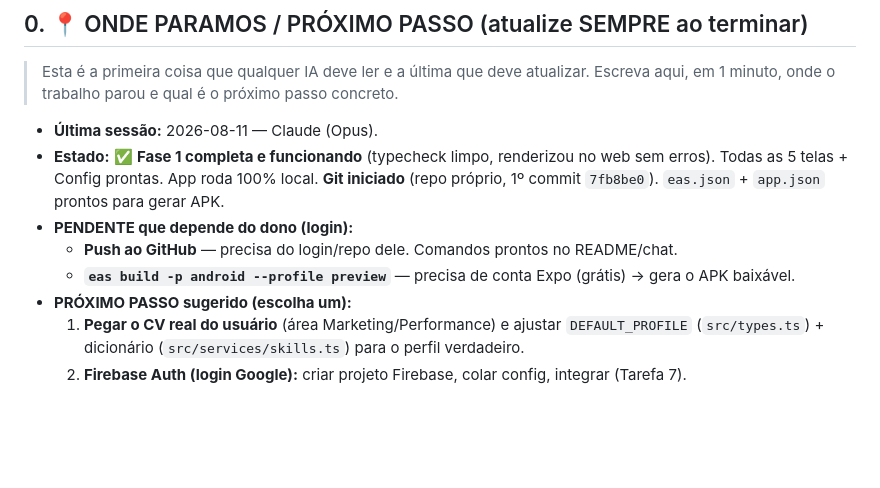
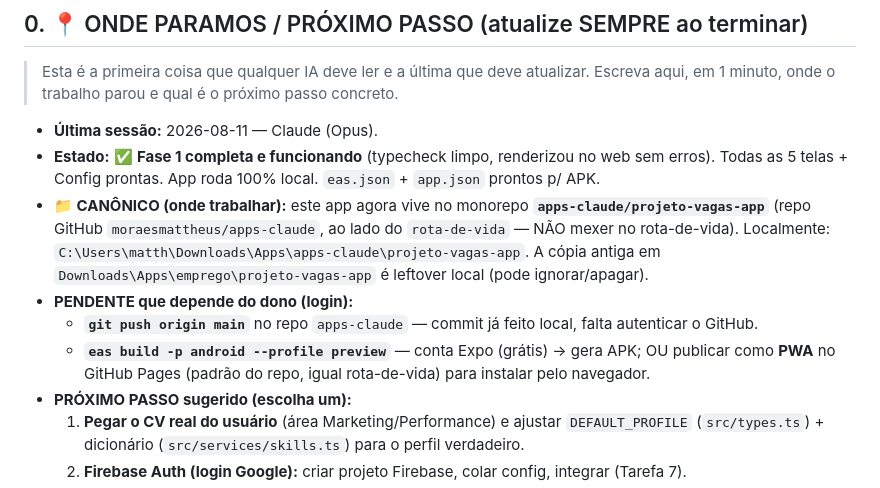
Before and after one commit to moraesmattheus/Aplicativos, a Markdown page: projeto-vagas-app/AGENTS.md, the part around the change. GitHub-like rendering; blank space fills up the shorter version.

```diff
--- a/projeto-vagas-app/AGENTS.md
+++ b/projeto-vagas-app/AGENTS.md
@@ -18,11 +18,16 @@
 
 - **Última sessão:** 2026-08-11 — Claude (Opus).
 - **Estado:** ✅ **Fase 1 completa e funcionando** (typecheck limpo, renderizou no web sem erros).
-  Todas as 5 telas + Config prontas. App roda 100% local. **Git iniciado** (repo próprio,
-  1º commit `7fb8be0`). `eas.json` + `app.json` prontos para gerar APK.
+  Todas as 5 telas + Config prontas. App roda 100% local. `eas.json` + `app.json` prontos p/ APK.
+- **📁 CANÔNICO (onde trabalhar):** este app agora vive no monorepo
+  **`apps-claude/projeto-vagas-app`** (repo GitHub `moraesmattheus/apps-claude`, ao lado do
+  `rota-de-vida` — NÃO mexer no rota-de-vida). Localmente:
+  `C:\Users\matth\Downloads\Apps\apps-claude\projeto-vagas-app`.
+  A cópia antiga em `Downloads\Apps\emprego\projeto-vagas-app` é leftover local (pode ignorar/apagar).
 - **PENDENTE que depende do dono (login):**
-  - **Push ao GitHub** — precisa do login/repo dele. Comandos prontos no README/chat.
-  - **`eas build -p android --profile preview`** — precisa de conta Expo (grátis) → gera o APK baixável.
+  - **`git push origin main`** no repo `apps-claude` — commit já feito local, falta autenticar o GitHub.
+  - **`eas build -p android --profile preview`** — conta Expo (grátis) → gera APK; OU publicar como
+    **PWA** no GitHub Pages (padrão do repo, igual rota-de-vida) para instalar pelo navegador.
 - **PRÓXIMO PASSO sugerido (escolha um):**
   1. **Pegar o CV real do usuário** (área Marketing/Performance) e ajustar `DEFAULT_PROFILE`
      (`src/types.ts`) + dicionário (`src/services/skills.ts`) para o perfil verdadeiro.
```
Also changed, not shown: projeto-vagas-app/CHANGELOG.md (+16 -0 lines).
